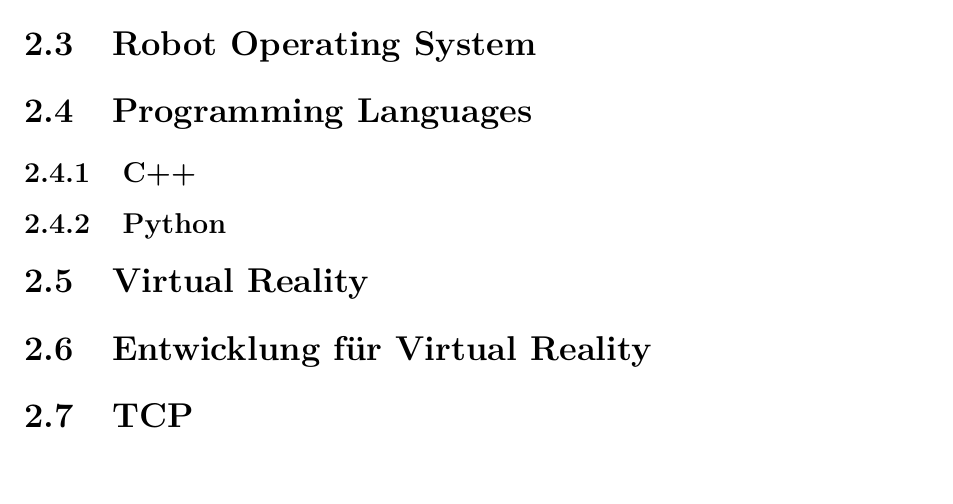
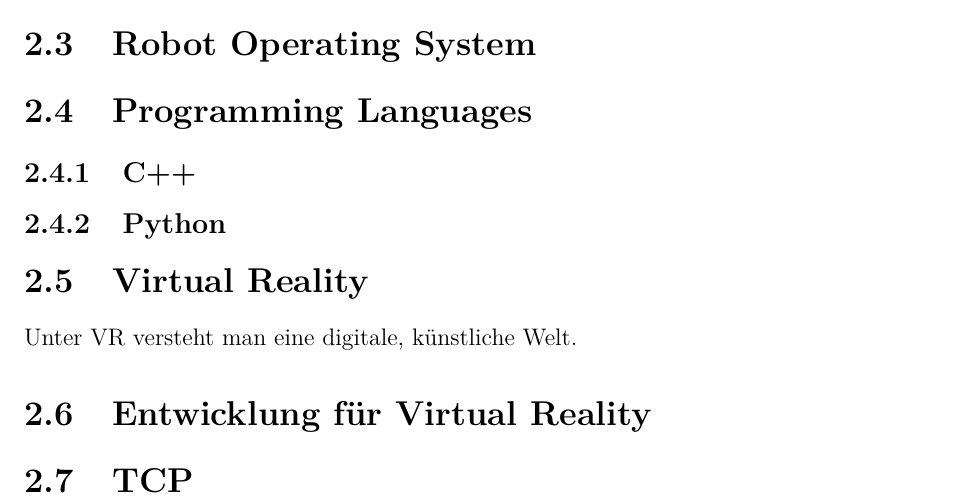
Before and after one commit to MobMonRob/Strand-PepperMetaquestInteraktion-Studien, a LaTeX document (Documentation/bericht.tex, which reads Documentation/Grundlagen.tex): part of page 10 of 15, cut so that both start at the same text. Compiled offline with pdfLaTeX.

Commit message:
Einleitung added

```diff
--- a/Documentation/Grundlagen.tex
+++ b/Documentation/Grundlagen.tex
@@ -83,6 +83,7 @@
 \label{subsec:Python}
 
 \section{Virtual Reality}
+Unter VR versteht man eine digitale, künstliche Welt.
 
 \section{Entwicklung für Virtual Reality}
 \section{TCP}
```
